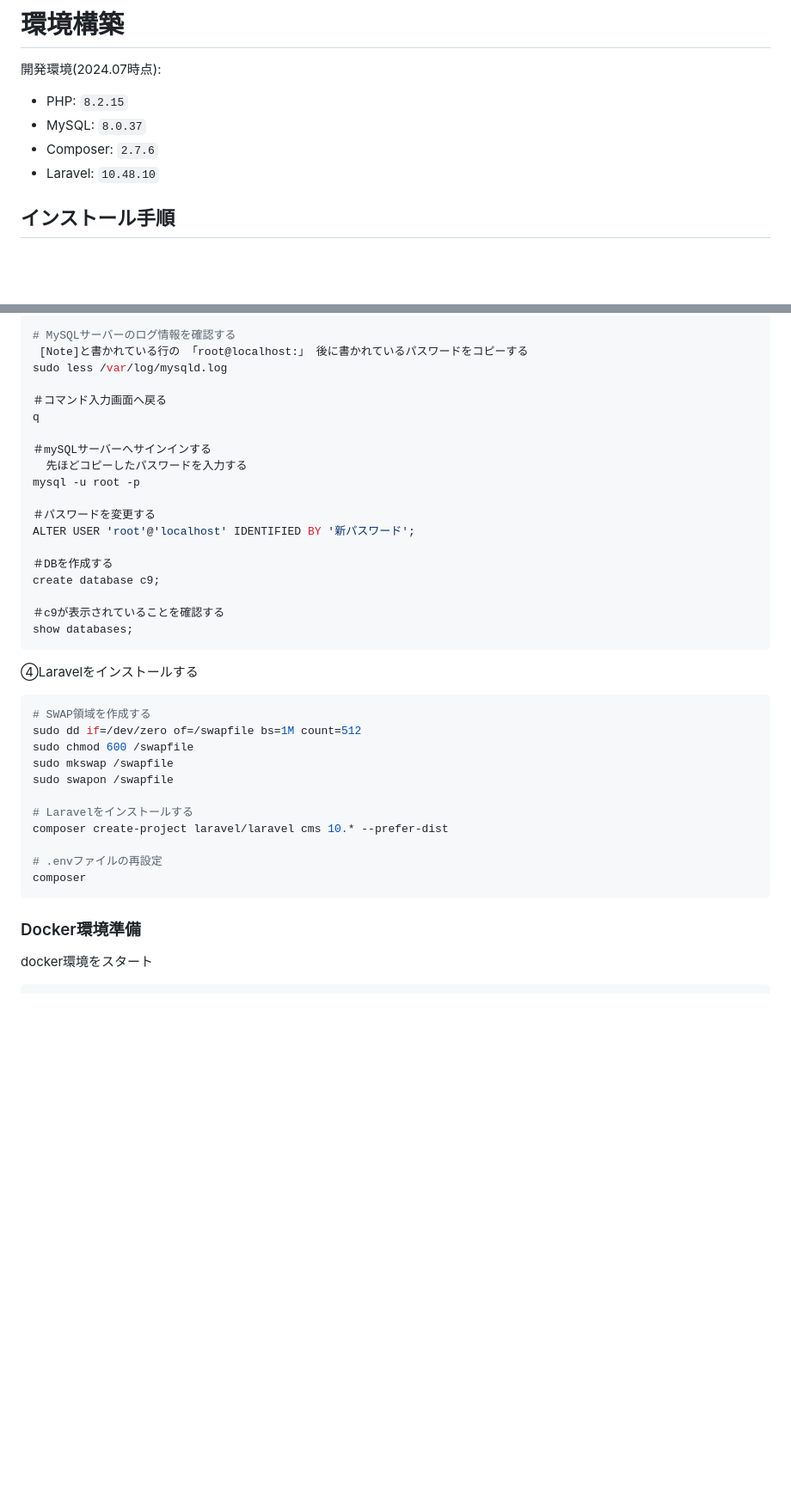
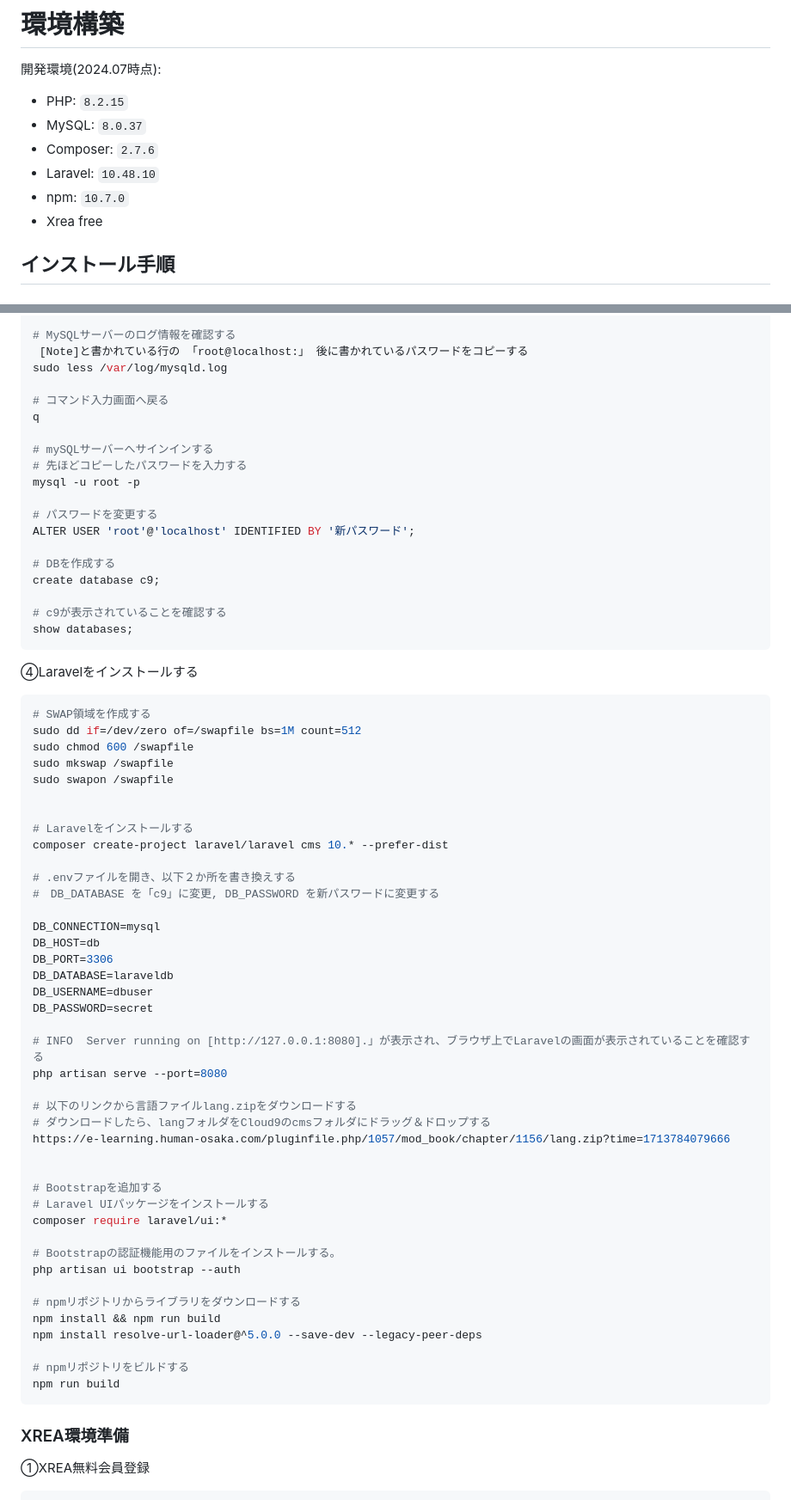
Before and after one commit to takashimakouta/TachibanaShoppingStreet, a Markdown page: Installation.md, 2 parts joined by grey strips. Shown: that part at 86% size. GitHub-like rendering; blank space fills up the shorter version.

````diff
--- a/Installation.md
+++ b/Installation.md
@@ -6,6 +6,8 @@
 - MySQL: `8.0.37`
 - Composer: `2.7.6`
 - Laravel: `10.48.10`
+- npm: `10.7.0`
+- Xrea free
 
 
 ## インストール手順
@@ -76,24 +78,25 @@ sudo systemctl status mysqld
  [Note]と書かれている行の 「root@localhost:」 後に書かれているパスワードをコピーする
 sudo less /var/log/mysqld.log
 
-＃コマンド入力画面へ戻る
+# コマンド入力画面へ戻る
 q
 
-＃mySQLサーバーへサインインする
-  先ほどコピーしたパスワードを入力する
+# mySQLサーバーへサインインする
+# 先ほどコピーしたパスワードを入力する
 mysql -u root -p
 
-＃パスワードを変更する
+# パスワードを変更する
 ALTER USER 'root'@'localhost' IDENTIFIED BY '新パスワード';
 
-＃DBを作成する
+# DBを作成する
 create database c9;
 
-＃c9が表示されていることを確認する
+# c9が表示されていることを確認する
 show databases;
 ```
 
 ④Laravelをインストールする
+
 ```bash
 # SWAP領域を作成する
 sudo dd if=/dev/zero of=/swapfile bs=1M count=512
@@ -101,15 +104,45 @@ sudo chmod 600 /swapfile
 sudo mkswap /swapfile
 sudo swapon /swapfile
 
+
 # Laravelをインストールする
 composer create-project laravel/laravel cms 10.* --prefer-dist
 
-# .envファイルの再設定
-composer
+# .envファイルを開き、以下２か所を書き換えする
+#　DB_DATABASE を「c9」に変更, DB_PASSWORD を新パスワードに変更する
+
+DB_CONNECTION=mysql
+DB_HOST=db
+DB_PORT=3306
+DB_DATABASE=laraveldb
+DB_USERNAME=dbuser
+DB_PASSWORD=secret
+
+# INFO  Server running on [http://127.0.0.1:8080].」が表示され、ブラウザ上でLaravelの画面が表示されていることを確認する
+php artisan serve --port=8080
+
+# 以下のリンクから言語ファイルlang.zipをダウンロードする
+# ダウンロードしたら、langフォルダをCloud9のcmsフォルダにドラッグ＆ドロップする
+https://e-learning.human-osaka.com/pluginfile.php/1057/mod_book/chapter/1156/lang.zip?time=1713784079666
+
+
+# Bootstrapを追加する
+# Laravel UIパッケージをインストールする
+composer require laravel/ui:*
+
+# Bootstrapの認証機能用のファイルをインストールする。
+php artisan ui bootstrap --auth
+
+# npmリポジトリからライブラリをダウンロードする
+npm install && npm run build
+npm install resolve-url-loader@^5.0.0 --save-dev --legacy-peer-deps
+
+# npmリポジトリをビルドする
+npm run build
 ```
 
-### Docker環境準備
 
-docker環境をスタート
+### XREA環境準備
 
+①XREA無料会員登録
 ```bash
````
Also changed, not shown: other parts of Installation.md (+26 -1 lines).
